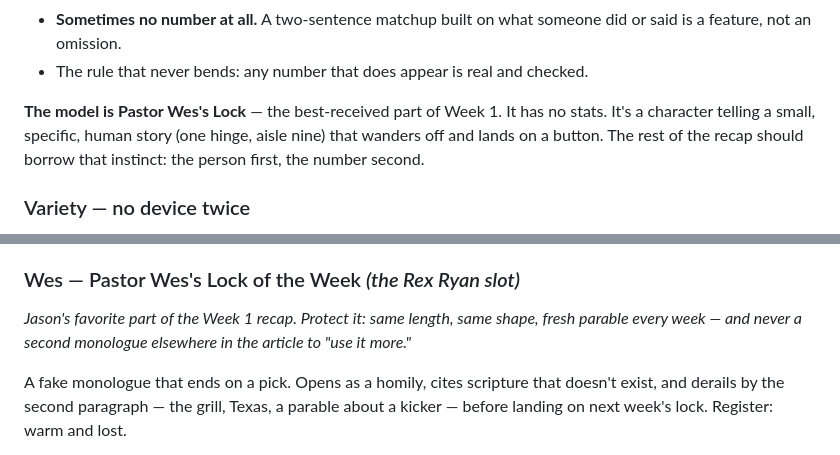
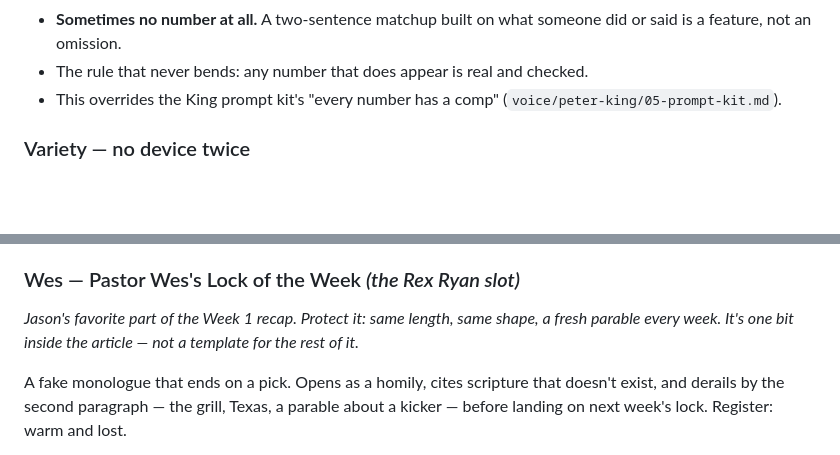
Before and after one commit to JasonSchmittD10/bad-hombres, a Markdown page: VOICE_GUIDE.md, 2 parts joined by grey strips. Drawn GitHub-style; blank space fills up the shorter version.

```diff
--- a/VOICE_GUIDE.md
+++ b/VOICE_GUIDE.md
@@ -207,11 +253,7 @@ each paragraph, and a number should *land* it, not *be* it.
 - **Sometimes no number at all.** A two-sentence matchup built on what someone did or said
   is a feature, not an omission.
 - The rule that never bends: any number that does appear is real and checked.
-
-**The model is Pastor Wes's Lock** — the best-received part of Week 1. It has no stats. It's
-a character telling a small, specific, human story (one hinge, aisle nine) that wanders
-off and lands on a button. The rest of the recap should borrow that instinct: the person
-first, the number second.
+- This overrides the King prompt kit's "every number has a comp" (`voice/peter-king/05-prompt-kit.md`).
 
 ### Variety — no device twice
 
@@ -273,8 +315,8 @@ register and a tracked number. State lives in `data/voices.json`; the runbook co
 updating it.
 
 ### Wes — Pastor Wes's Lock of the Week *(the Rex Ryan slot)*
-*Jason's favorite part of the Week 1 recap. Protect it: same length, same shape, fresh
-parable every week — and never a second monologue elsewhere in the article to "use it more."*
+*Jason's favorite part of the Week 1 recap. Protect it: same length, same shape, a fresh
+parable every week. It's one bit inside the article — not a template for the rest of it.*
 
 A fake monologue that ends on a pick. Opens as a homily, cites scripture that doesn't
 exist, and derails by the second paragraph — the grill, Texas, a parable about a kicker —
```
Also changed, not shown: other parts of VOICE_GUIDE.md (+46 -0 lines).
